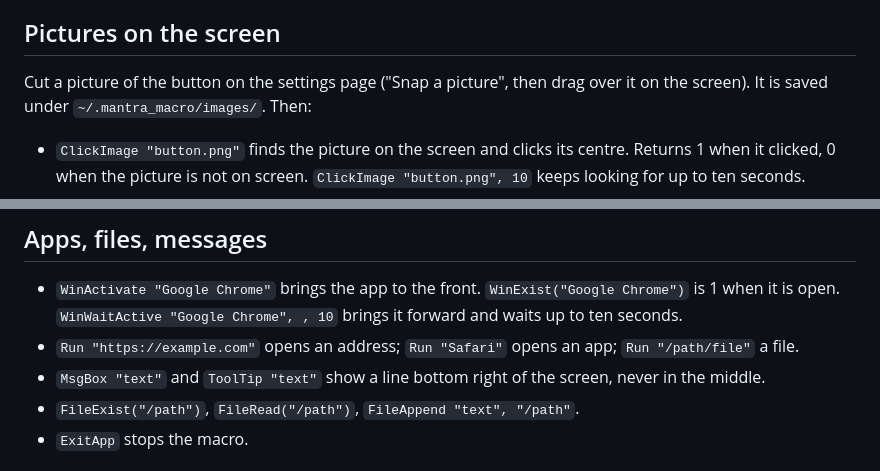
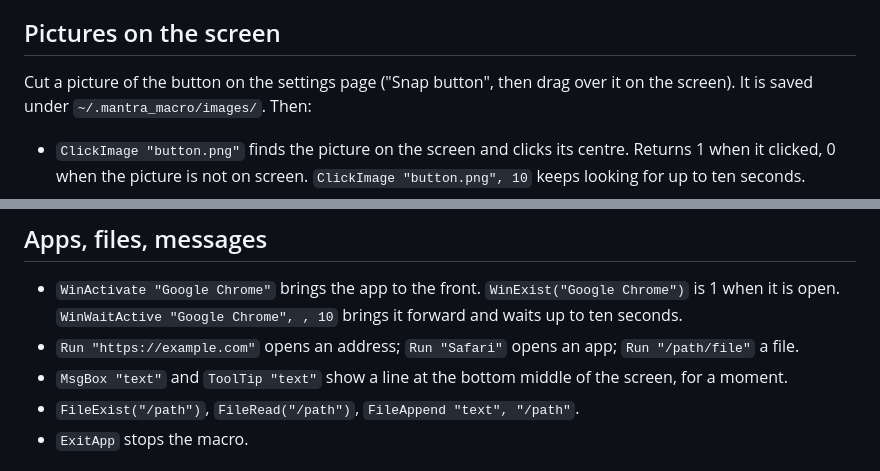
Before and after one commit to markoboskoauroville/MANTRA_MACRO, a Markdown page: docs/SCRIPT.md, 2 parts joined by grey strips. GitHub-like rendering.

Commit message:
docs: MsgBox/ToolTip and the snap button name match the bottom-middle status line

```diff
--- a/docs/SCRIPT.md
+++ b/docs/SCRIPT.md
@@ -54,7 +54,7 @@ Sleep, so 2x runs the macro twice as fast.
 
 ## Pictures on the screen
 
-Cut a picture of the button on the settings page ("Snap a picture", then drag over it on the
+Cut a picture of the button on the settings page ("Snap button", then drag over it on the
 screen). It is saved under `~/.mantra_macro/images/`. Then:
 
 - `ClickImage "button.png"` finds the picture on the screen and clicks its centre. Returns 1
@@ -212,7 +212,7 @@ MsgBox o["name"]
 - `WinActivate "Google Chrome"` brings the app to the front. `WinExist("Google Chrome")` is 1
   when it is open. `WinWaitActive "Google Chrome", , 10` brings it forward and waits up to ten seconds.
 - `Run "https://example.com"` opens an address; `Run "Safari"` opens an app; `Run "/path/file"` a file.
-- `MsgBox "text"` and `ToolTip "text"` show a line bottom right of the screen, never in the middle.
+- `MsgBox "text"` and `ToolTip "text"` show a line at the bottom middle of the screen, for a moment.
 - `FileExist("/path")`, `FileRead("/path")`, `FileAppend "text", "/path"`.
 - `ExitApp` stops the macro.
 
```
